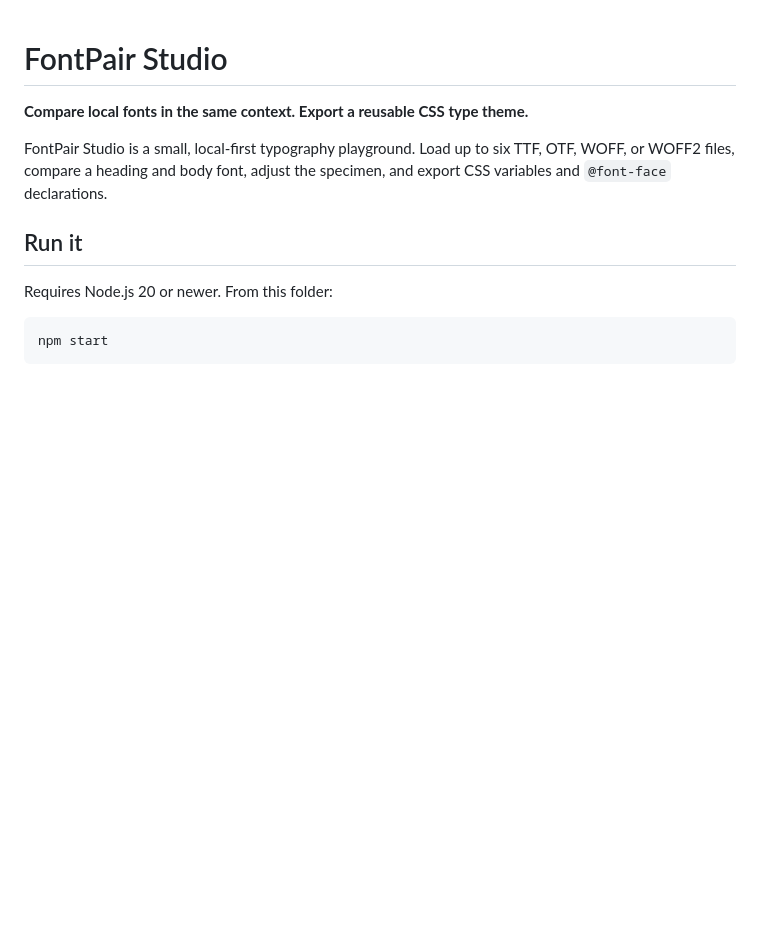
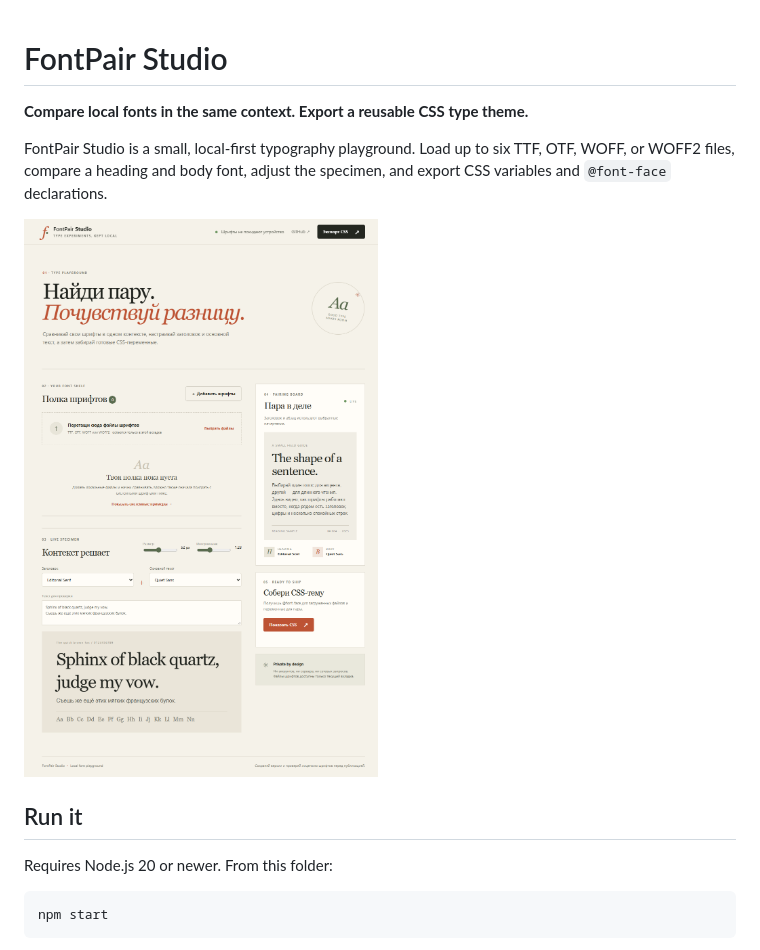
Before and after one commit to GhosTnever-lkm/fontpair-studio, a Markdown page: README.md, the part around the change. Drawn GitHub-style; pictures changed too: assets/screenshot.png (added); blank space fills up the shorter version.

```diff
--- a/README.md
+++ b/README.md
@@ -3,6 +3,8 @@
 **Compare local fonts in the same context. Export a reusable CSS type theme.**
 
 FontPair Studio is a small, local-first typography playground. Load up to six TTF, OTF, WOFF, or WOFF2 files, compare a heading and body font, adjust the specimen, and export CSS variables and `@font-face` declarations.
+
+![FontPair Studio interface with a live type specimen and CSS export panel](assets/screenshot.png)
 
 ## Run it
 
```
Also changed, not shown: CHANGELOG.md (+4 -0 lines), 2 other files.
